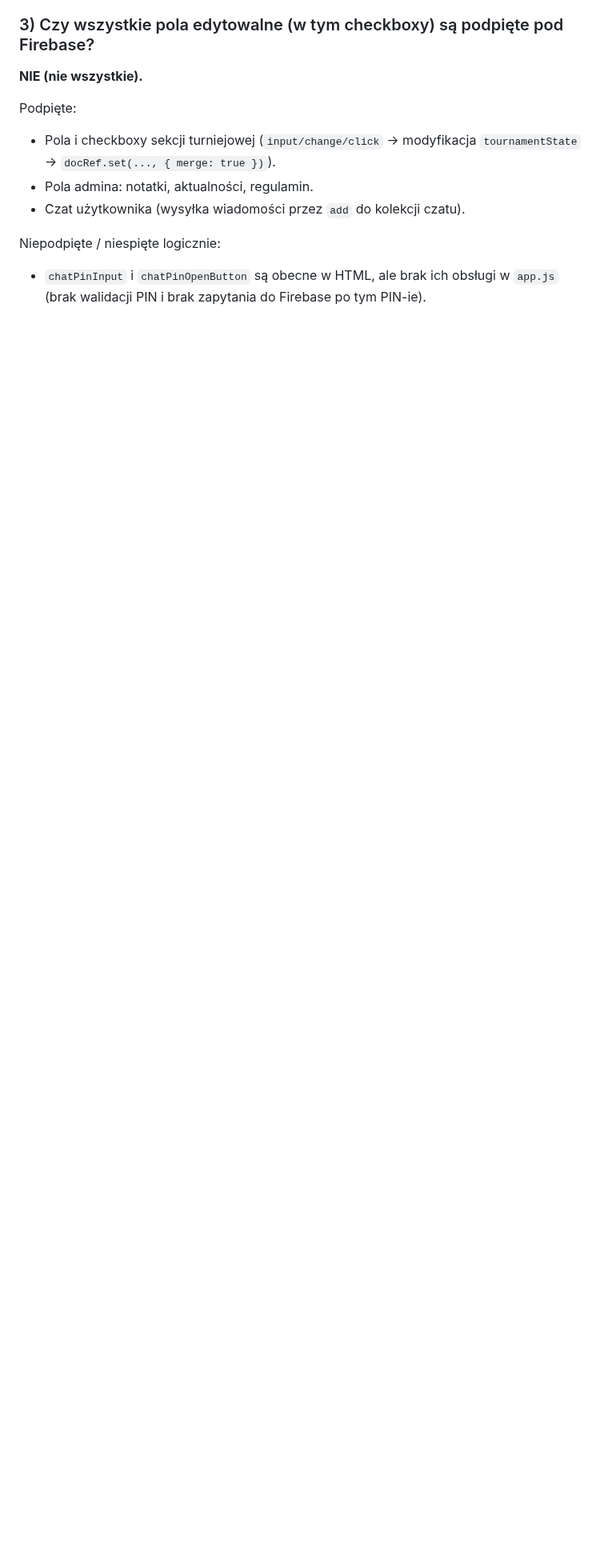
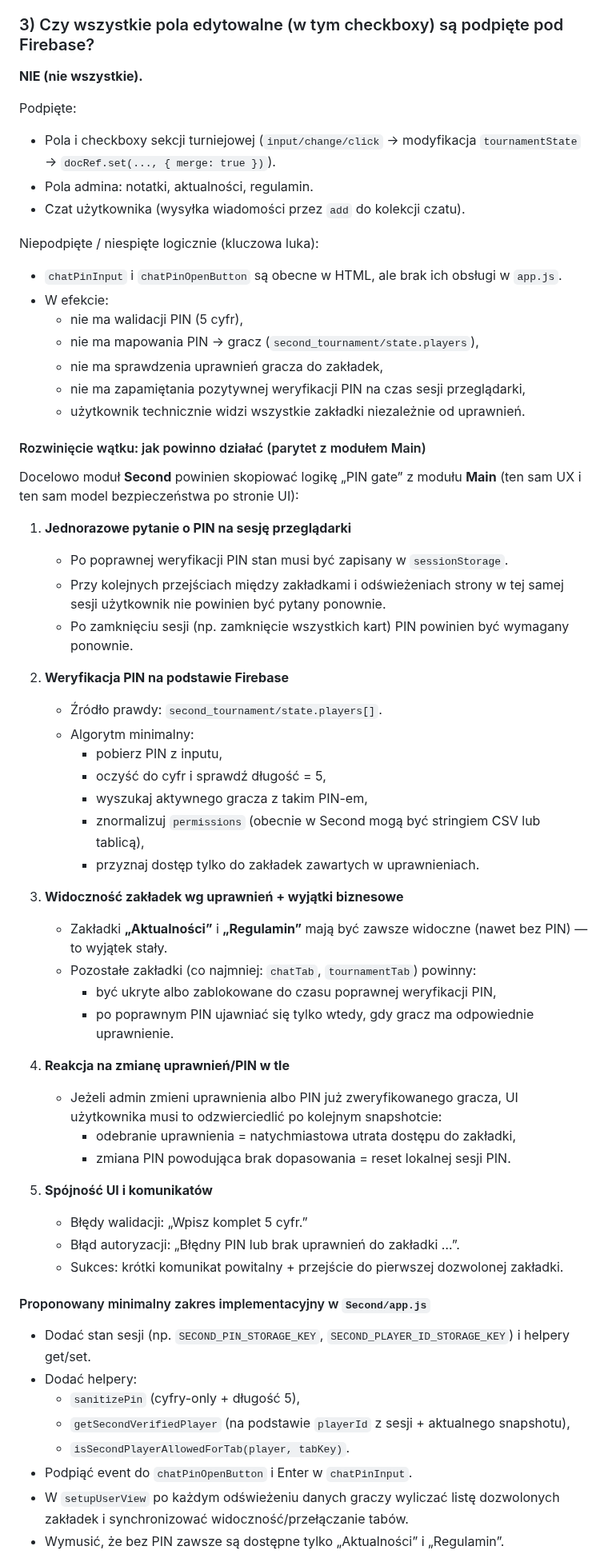
Before and after one commit to CuteLittleGoat/Karty, a Markdown page: Analizy/Second_pelen_audyt_kodu_2026-03-05.md, the part around one of its changes. Shown at 80% size. Rendered like a GitHub page; blank space fills up the shorter version.

Commit message:
Rozszerz analizę PIN-gate w module Second

```diff
--- a/Analizy/Second_pelen_audyt_kodu_2026-03-05.md
+++ b/Analizy/Second_pelen_audyt_kodu_2026-03-05.md
@@ -41,5 +51,55 @@ Podpięte:
 - Pola admina: notatki, aktualności, regulamin.
 - Czat użytkownika (wysyłka wiadomości przez `add` do kolekcji czatu).
 
-Niepodpięte / niespięte logicznie:
-- `chatPinInput` i `chatPinOpenButton` są obecne w HTML, ale brak ich obsługi w `app.js` (brak walidacji PIN i brak zapytania do Firebase po tym PIN-ie).
+Niepodpięte / niespięte logicznie (kluczowa luka):
+- `chatPinInput` i `chatPinOpenButton` są obecne w HTML, ale brak ich obsługi w `app.js`.
+- W efekcie:
+  - nie ma walidacji PIN (5 cyfr),
+  - nie ma mapowania PIN → gracz (`second_tournament/state.players`),
+  - nie ma sprawdzenia uprawnień gracza do zakładek,
+  - nie ma zapamiętania pozytywnej weryfikacji PIN na czas sesji przeglądarki,
+  - użytkownik technicznie widzi wszystkie zakładki niezależnie od uprawnień.
+
+#### Rozwinięcie wątku: jak powinno działać (parytet z modułem Main)
+Docelowo moduł **Second** powinien skopiować logikę „PIN gate” z modułu **Main** (ten sam UX i ten sam model bezpieczeństwa po stronie UI):
+
+1. **Jednorazowe pytanie o PIN na sesję przeglądarki**
+   - Po poprawnej weryfikacji PIN stan musi być zapisany w `sessionStorage`.
+   - Przy kolejnych przejściach między zakładkami i odświeżeniach strony w tej samej sesji użytkownik nie powinien być pytany ponownie.
+   - Po zamknięciu sesji (np. zamknięcie wszystkich kart) PIN powinien być wymagany ponownie.
+
+2. **Weryfikacja PIN na podstawie Firebase**
+   - Źródło prawdy: `second_tournament/state.players[]`.
+   - Algorytm minimalny:
+     - pobierz PIN z inputu,
+     - oczyść do cyfr i sprawdź długość = 5,
+     - wyszukaj aktywnego gracza z takim PIN-em,
+     - znormalizuj `permissions` (obecnie w Second mogą być stringiem CSV lub tablicą),
+     - przyznaj dostęp tylko do zakładek zawartych w uprawnieniach.
+
+3. **Widoczność zakładek wg uprawnień + wyjątki biznesowe**
+   - Zakładki **„Aktualności”** i **„Regulamin”** mają być zawsze widoczne (nawet bez PIN) — to wyjątek stały.
+   - Pozostałe zakładki (co najmniej: `chatTab`, `tournamentTab`) powinny:
+     - być ukryte albo zablokowane do czasu poprawnej weryfikacji PIN,
+     - po poprawnym PIN ujawniać się tylko wtedy, gdy gracz ma odpowiednie uprawnienie.
+
+4. **Reakcja na zmianę uprawnień/PIN w tle**
+   - Jeżeli admin zmieni uprawnienia albo PIN już zweryfikowanego gracza, UI użytkownika musi to odzwierciedlić po kolejnym snapshotcie:
+     - odebranie uprawnienia = natychmiastowa utrata dostępu do zakładki,
+     - zmiana PIN powodująca brak dopasowania = reset lokalnej sesji PIN.
+
+5. **Spójność UI i komunikatów**
+   - Błędy walidacji: „Wpisz komplet 5 cyfr.”
+   - Błąd autoryzacji: „Błędny PIN lub brak uprawnień do zakładki …”.
+   - Sukces: krótki komunikat powitalny + przejście do pierwszej dozwolonej zakładki.
+
+#### Proponowany minimalny zakres implementacyjny w `Second/app.js`
+- Dodać stan sesji (np. `SECOND_PIN_STORAGE_KEY`, `SECOND_PLAYER_ID_STORAGE_KEY`) i helpery get/set.
+- Dodać helpery:
+  - `sanitizePin` (cyfry-only + długość 5),
+  - `getSecondVerifiedPlayer` (na podstawie `playerId` z sesji + aktualnego snapshotu),
+  - `isSecondPlayerAllowedForTab(player, tabKey)`.
+- Podpiąć event do `chatPinOpenButton` i Enter w `chatPinInput`.
+- W `setupUserView` po każdym odświeżeniu danych graczy wyliczać listę dozwolonych zakładek i synchronizować widoczność/przełączanie tabów.
+- Wymusić, że bez PIN zawsze są dostępne tylko „Aktualności” i „Regulamin”.
+
```
Also changed, not shown: other parts of Analizy/Second_pelen_audyt_kodu_2026-03-05.md (+13 -0 lines).
